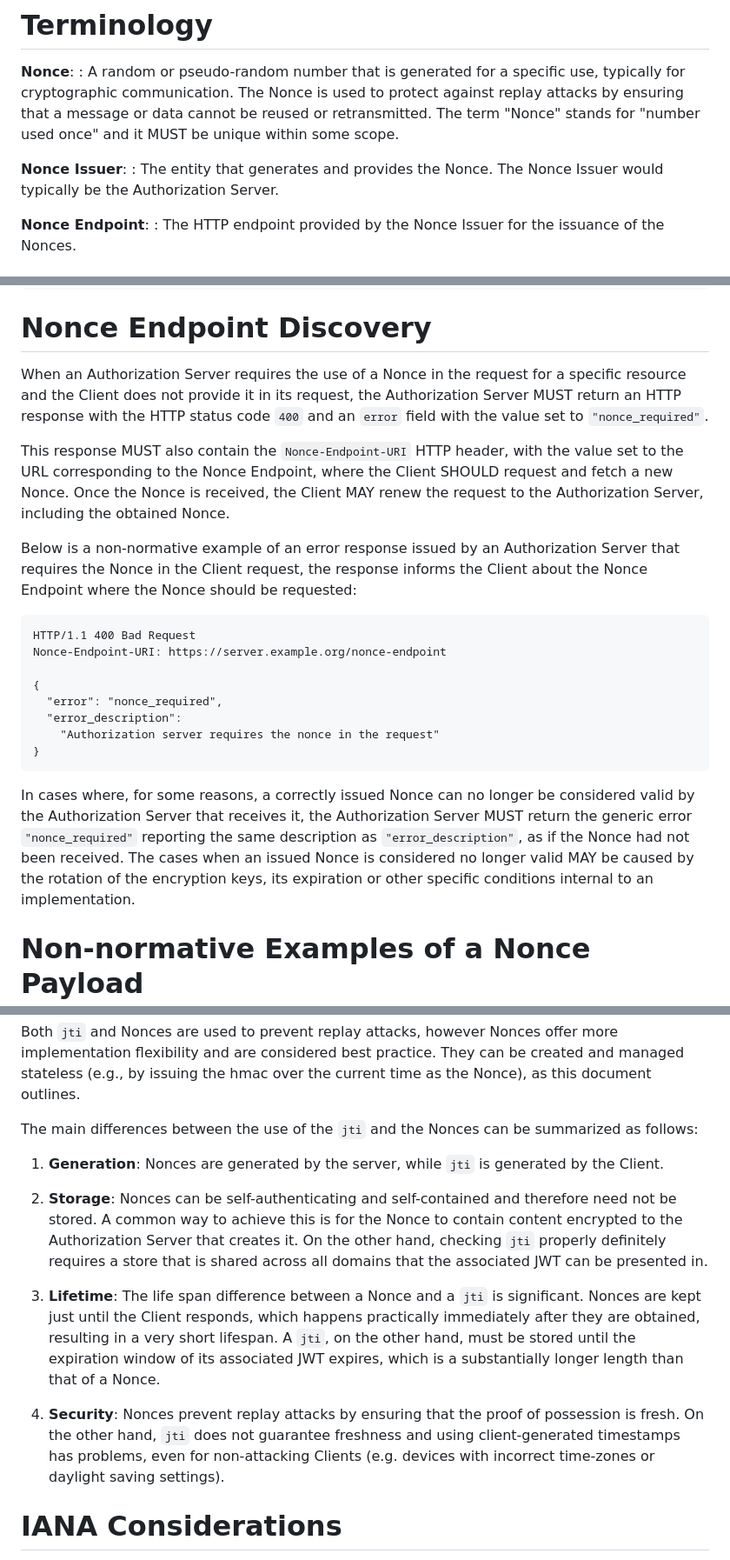
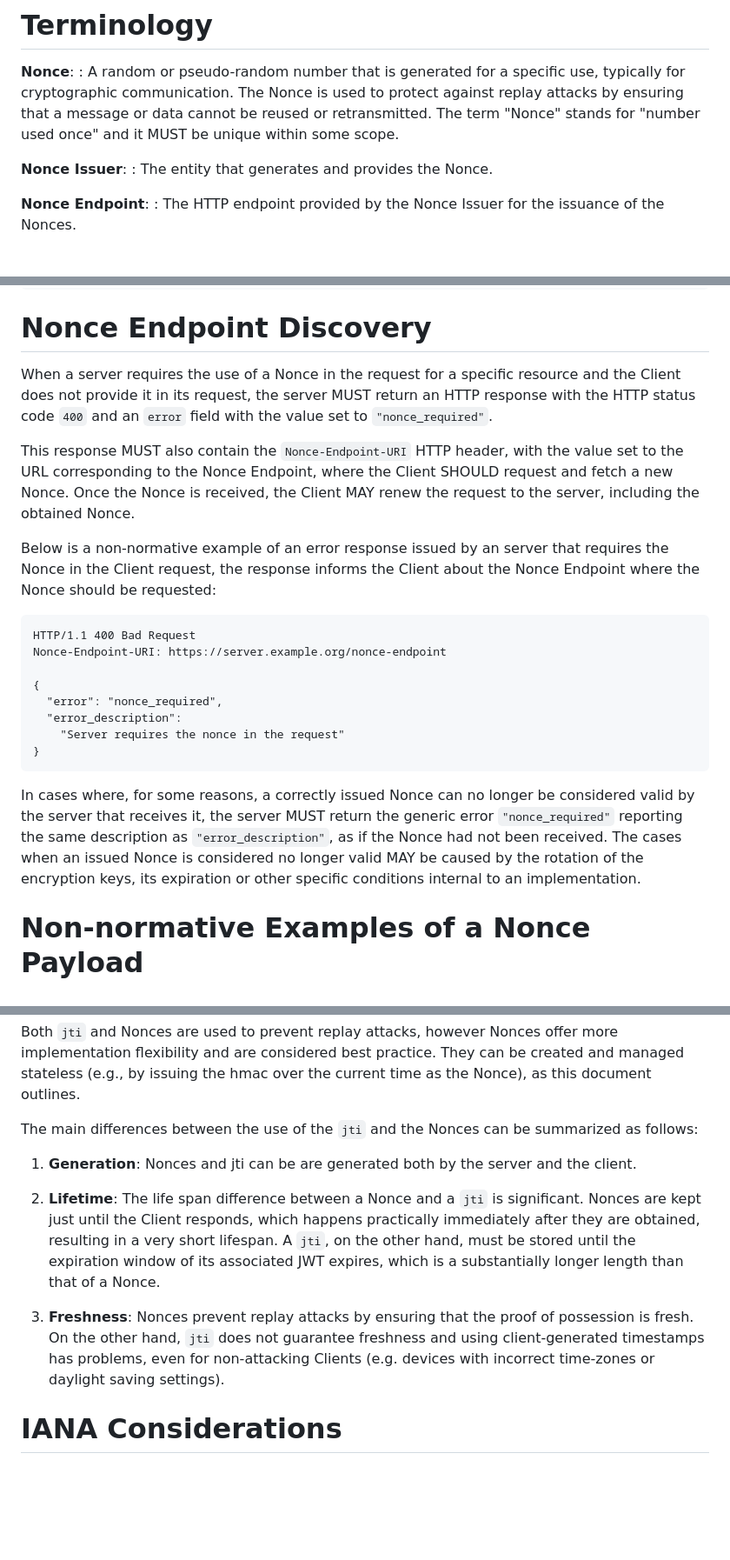
Before and after one commit to peppelinux/draft-demarco-oauth-nonce-endpoint, a Markdown page: draft-demarco-oauth-nonce-endpoint.md, 3 parts joined by grey strips. Shown at 87% size. Rendered like a GitHub page; blank space fills up the shorter version.

Commit message:
fix: no strict OAuth 2.0 AS depedency and more neutrality with jti comparion

```diff
--- a/draft-demarco-oauth-nonce-endpoint.md
+++ b/draft-demarco-oauth-nonce-endpoint.md
@@ -60,7 +60,7 @@ This specification presents a comprehensive guide to the Nonce endpoint. It desc
 :  A random or pseudo-random number that is generated for a specific use, typically for cryptographic communication. The Nonce is used to protect against replay attacks by ensuring that a message or data cannot be reused or retransmitted. The term "Nonce" stands for "number used once" and it MUST be unique within some scope.
 
 **Nonce Issuer**:
-:  The entity that generates and provides the Nonce. The Nonce Issuer would typically be the Authorization Server.
+:  The entity that generates and provides the Nonce.
 
 **Nonce Endpoint**:
 :  The HTTP endpoint provided by the Nonce Issuer for the issuance of the Nonces.
@@ -166,12 +166,12 @@ Content-Type: application/json
 
 # Nonce Endpoint Discovery
 
-When an Authorization Server requires the use of a Nonce in the request for a specific resource and the Client does not provide it in its request,
-the Authorization Server MUST return an HTTP response with the HTTP status code `400` and an `error` field with the value set to `"nonce_required"`.
+When a server requires the use of a Nonce in the request for a specific resource and the Client does not provide it in its request,
+the server MUST return an HTTP response with the HTTP status code `400` and an `error` field with the value set to `"nonce_required"`.
 
-This response MUST also contain the `Nonce-Endpoint-URI` HTTP header, with the value set to the URL corresponding to the Nonce Endpoint, where the Client SHOULD request and fetch a new Nonce. Once the Nonce is received, the Client MAY renew the request to the Authorization Server, including the obtained Nonce.
+This response MUST also contain the `Nonce-Endpoint-URI` HTTP header, with the value set to the URL corresponding to the Nonce Endpoint, where the Client SHOULD request and fetch a new Nonce. Once the Nonce is received, the Client MAY renew the request to the server, including the obtained Nonce.
 
-Below is a non-normative example of an error response issued by an Authorization Server that requires the Nonce in the Client request, the response informs the Client about the Nonce Endpoint where the Nonce should be requested:
+Below is a non-normative example of an error response issued by an server that requires the Nonce in the Client request, the response informs the Client about the Nonce Endpoint where the Nonce should be requested:
 
 ~~~~ http
 HTTP/1.1 400 Bad Request
@@ -180,11 +180,11 @@ Nonce-Endpoint-URI: https://server.example.org/nonce-endpoint
 {
   "error": "nonce_required",
   "error_description":
-    "Authorization server requires the nonce in the request"
+    "Server requires the nonce in the request"
 }
 ~~~~
 
-In cases where, for some reasons, a correctly issued Nonce can no longer be considered valid by the Authorization Server that receives it, the Authorization Server MUST return the generic error `"nonce_required"` reporting the same description as `"error_description"`, as if the Nonce had not been received. The cases when an issued Nonce is considered no longer valid MAY be caused by the rotation of the encryption keys, its expiration or other specific conditions internal to an implementation.
+In cases where, for some reasons, a correctly issued Nonce can no longer be considered valid by the server that receives it, the server MUST return the generic error `"nonce_required"` reporting the same description as `"error_description"`, as if the Nonce had not been received. The cases when an issued Nonce is considered no longer valid MAY be caused by the rotation of the encryption keys, its expiration or other specific conditions internal to an implementation.
 
 # Non-normative Examples of a Nonce Payload
 
@@ -238,13 +238,11 @@ Both `jti` and Nonces are used to prevent replay attacks, however Nonces offer m
 
 The main differences between the use of the `jti` and the Nonces can be summarized as follows:
 
-1. **Generation**: Nonces are generated by the server, while `jti` is generated by the Client.
+1. **Generation**: Nonces and jti can be are generated both by the server and the client.
 
-2. **Storage**: Nonces can be self-authenticating and self-contained and therefore need not be stored. A common way to achieve this is for the Nonce to contain content encrypted to the Authorization Server that creates it. On the other hand, checking `jti` properly definitely requires a store that is shared across all domains that the associated JWT can be presented in.
+2. **Lifetime**: The life span difference between a Nonce and a `jti` is significant. Nonces are kept just until the Client responds, which happens practically immediately after they are obtained, resulting in a very short lifespan. A `jti`, on the other hand, must be stored until the expiration window of its associated JWT expires, which is a substantially longer length than that of a Nonce.
 
-3. **Lifetime**: The life span difference between a Nonce and a `jti` is significant. Nonces are kept just until the Client responds, which happens practically immediately after they are obtained, resulting in a very short lifespan. A `jti`, on the other hand, must be stored until the expiration window of its associated JWT expires, which is a substantially longer length than that of a Nonce.
-
-4. **Security**: Nonces prevent replay attacks by ensuring that the proof of possession is fresh. On the other hand, `jti` does not guarantee freshness and using client-generated timestamps has problems, even for non-attacking Clients (e.g. devices with incorrect time-zones or daylight saving settings).
+3. **Freshness**: Nonces prevent replay attacks by ensuring that the proof of possession is fresh. On the other hand, `jti` does not guarantee freshness and using client-generated timestamps has problems, even for non-attacking Clients (e.g. devices with incorrect time-zones or daylight saving settings).
 
 # IANA Considerations
 
```
Also changed, not shown: other parts of draft-demarco-oauth-nonce-endpoint.md (+1 -1 lines).
